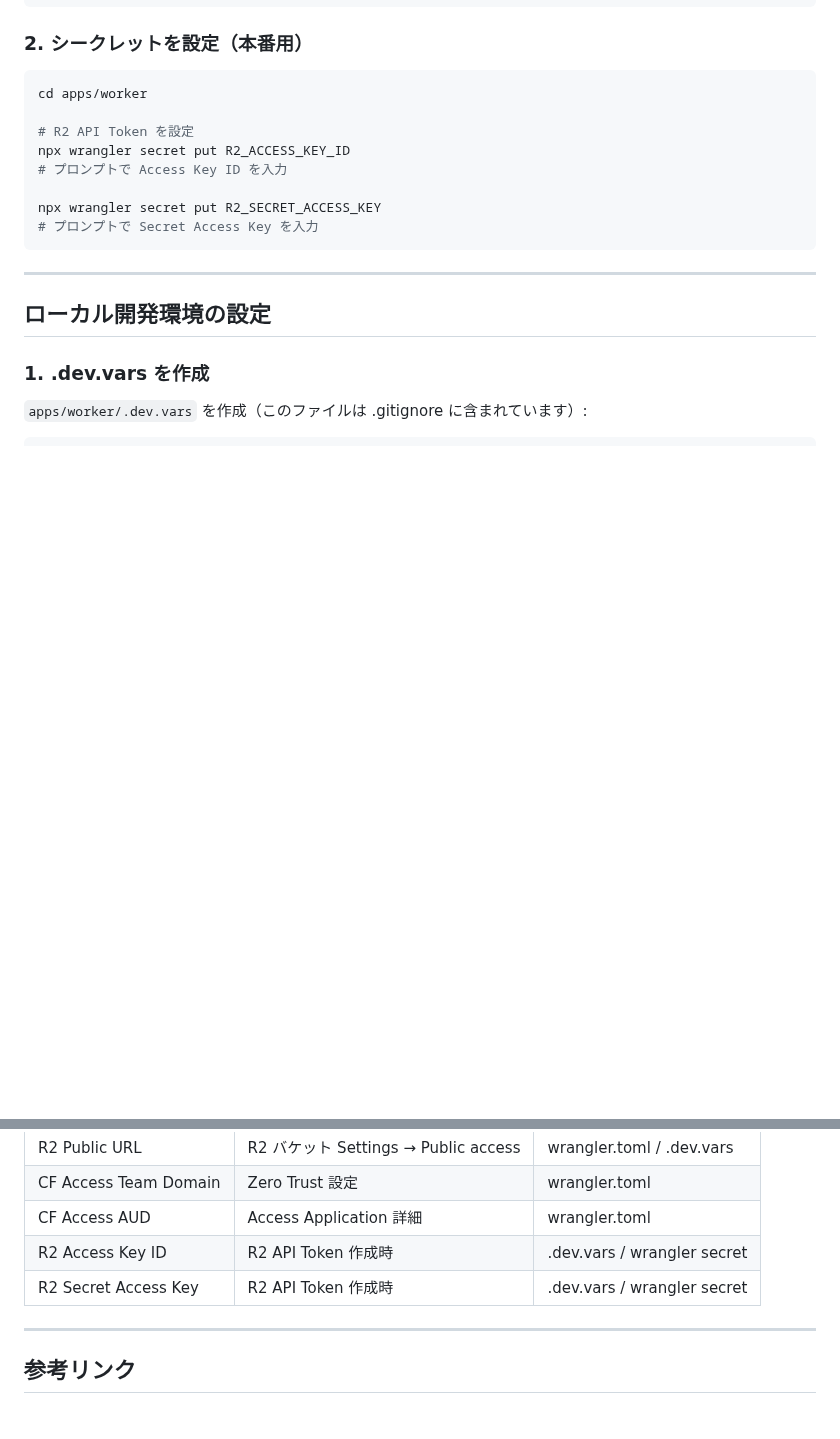
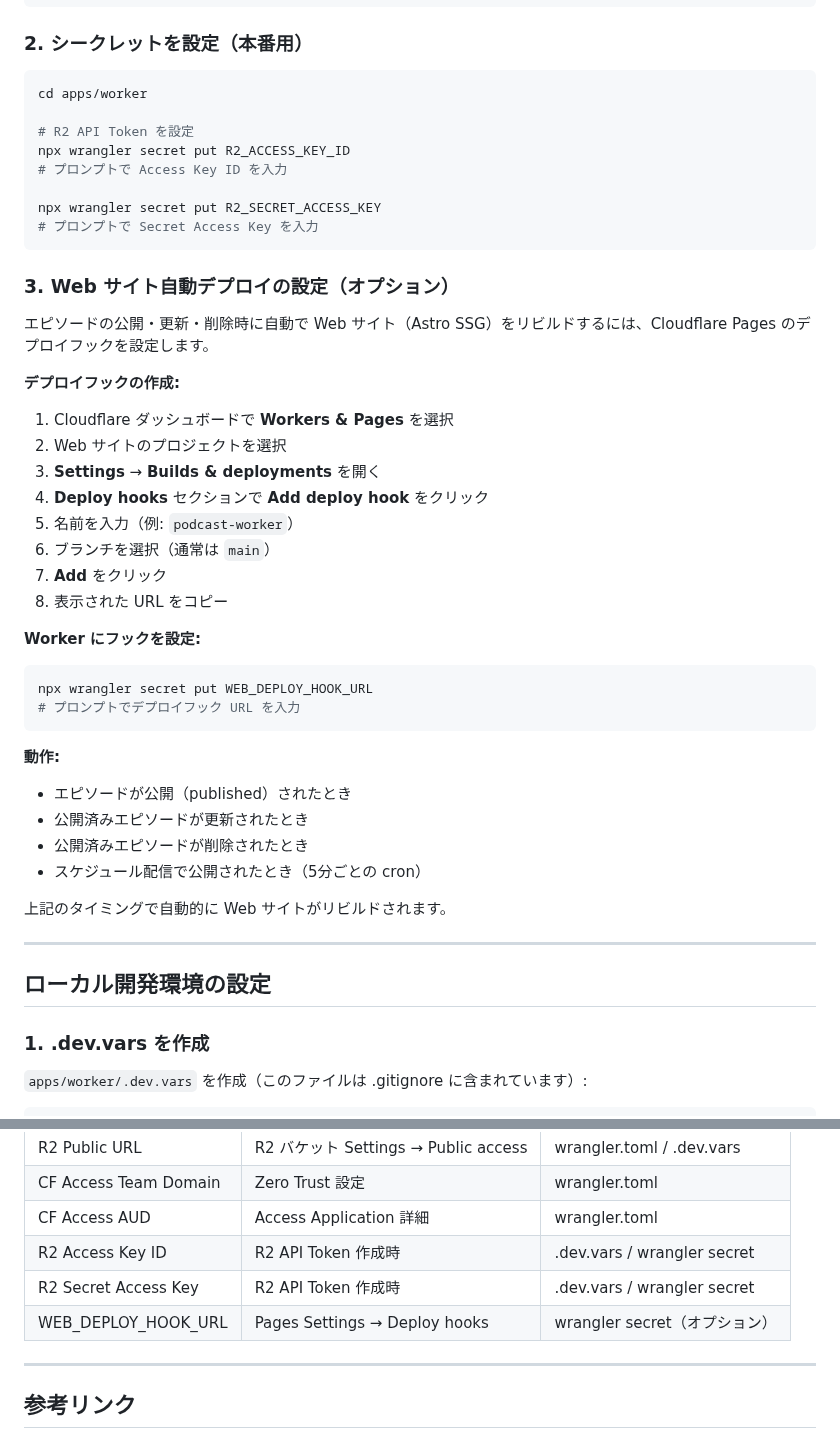
Before and after one commit to sngazm/imagecaster, a Markdown page: docs/SETUP.md, 2 parts joined by grey strips. Drawn GitHub-style; blank space fills up the shorter version.

Commit message:
docs: add web deploy hook setup instructions
Document how to configure WEB_DEPLOY_HOOK_URL for automatic
web site rebuilds when episodes are published/updated/deleted.

````diff
--- a/docs/SETUP.md
+++ b/docs/SETUP.md
@@ -245,6 +245,36 @@ npx wrangler secret put R2_SECRET_ACCESS_KEY
 # プロンプトで Secret Access Key を入力
 ```
 
+### 3. Web サイト自動デプロイの設定（オプション）
+
+エピソードの公開・更新・削除時に自動で Web サイト（Astro SSG）をリビルドするには、Cloudflare Pages のデプロイフックを設定します。
+
+**デプロイフックの作成:**
+
+1. Cloudflare ダッシュボードで **Workers & Pages** を選択
+2. Web サイトのプロジェクトを選択
+3. **Settings** → **Builds & deployments** を開く
+4. **Deploy hooks** セクションで **Add deploy hook** をクリック
+5. 名前を入力（例: `podcast-worker`）
+6. ブランチを選択（通常は `main`）
+7. **Add** をクリック
+8. 表示された URL をコピー
+
+**Worker にフックを設定:**
+
+```bash
+npx wrangler secret put WEB_DEPLOY_HOOK_URL
+# プロンプトでデプロイフック URL を入力
+```
+
+**動作:**
+- エピソードが公開（published）されたとき
+- 公開済みエピソードが更新されたとき
+- 公開済みエピソードが削除されたとき
+- スケジュール配信で公開されたとき（5分ごとの cron）
+
+上記のタイミングで自動的に Web サイトがリビルドされます。
+
 ---
 
 ## ローカル開発環境の設定
@@ -385,6 +415,7 @@ pnpm deploy:admin
 | CF Access AUD | Access Application 詳細 | wrangler.toml |
 | R2 Access Key ID | R2 API Token 作成時 | .dev.vars / wrangler secret |
 | R2 Secret Access Key | R2 API Token 作成時 | .dev.vars / wrangler secret |
+| WEB_DEPLOY_HOOK_URL | Pages Settings → Deploy hooks | wrangler secret（オプション）|
 
 ---
 
````
